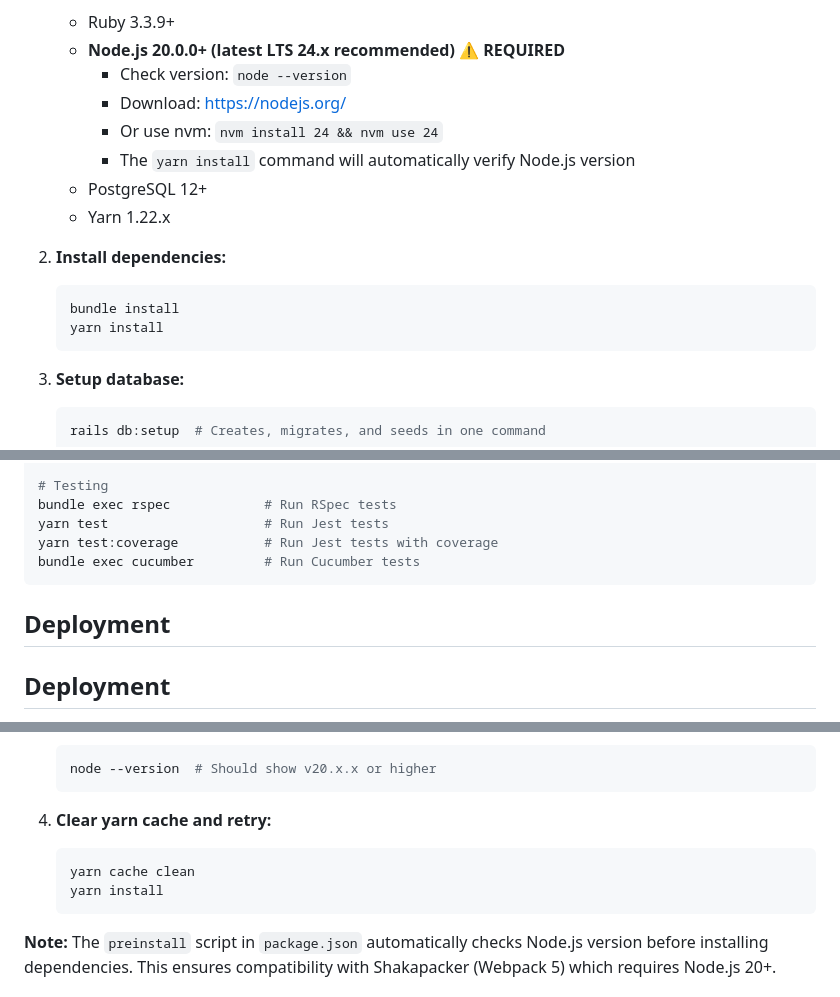
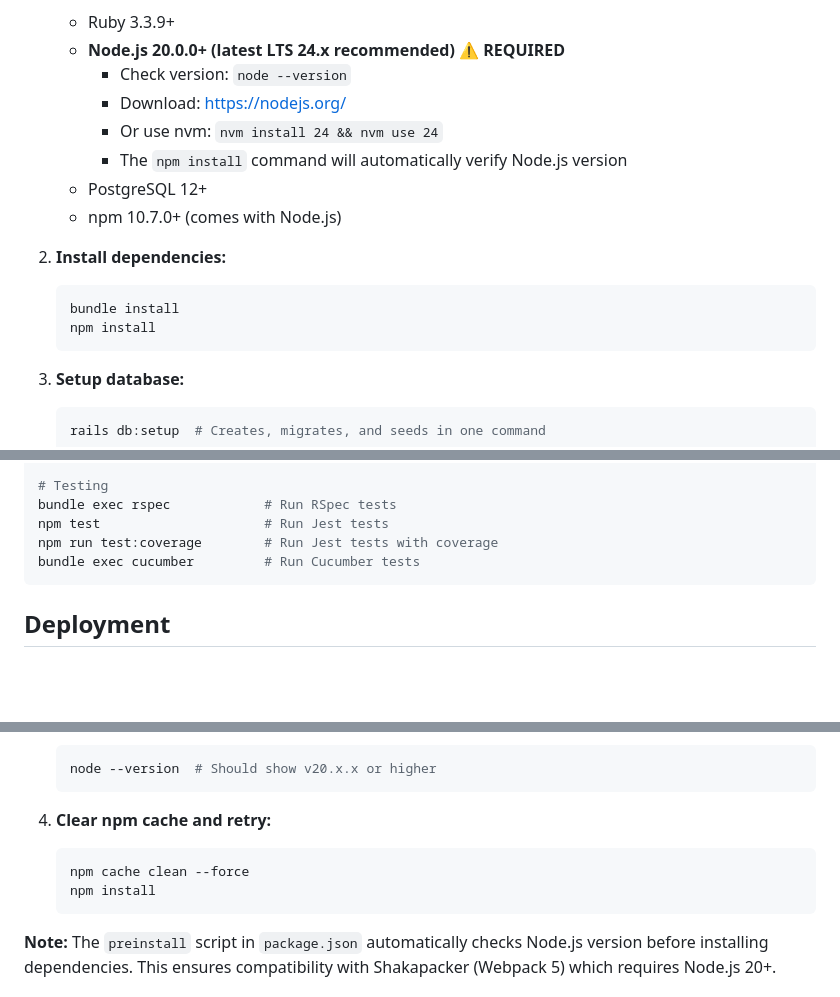
Before and after one commit to konstantinosanagn/campaign-saas, a Markdown page: README.md, 3 parts joined by grey strips. Drawn GitHub-style; blank space fills up the shorter version.

Commit message:
updated README.md to switch yarn for npm

````diff
--- a/README.md
+++ b/README.md
@@ -71,14 +71,14 @@ If you prefer manual setup:
      - Check version: `node --version`
      - Download: https://nodejs.org/
      - Or use nvm: `nvm install 24 && nvm use 24`
-     - The `yarn install` command will automatically verify Node.js version
+     - The `npm install` command will automatically verify Node.js version
    - PostgreSQL 12+
-   - Yarn 1.22.x
+   - npm 10.7.0+ (comes with Node.js)
 
 2. **Install dependencies:**
    ```bash
    bundle install
-   yarn install
+   npm install
    ```
 
 3. **Setup database:**
@@ -186,16 +186,10 @@ rails console                # Open Rails console
 
 # Testing
 bundle exec rspec            # Run RSpec tests
-yarn test                    # Run Jest tests
-yarn test:coverage           # Run Jest tests with coverage
+npm test                     # Run Jest tests
+npm run test:coverage        # Run Jest tests with coverage
 bundle exec cucumber         # Run Cucumber tests
 ```
-
-## Deployment
-
-
-
-
 
 ## Deployment
 
@@ -240,10 +234,10 @@ If you see an error like "Node.js version 20.0.0 or higher is required" during `
    node --version  # Should show v20.x.x or higher
    ```
 
-4. **Clear yarn cache and retry:**
+4. **Clear npm cache and retry:**
    ```bash
-   yarn cache clean
-   yarn install
+   npm cache clean --force
+   npm install
    ```
 
 **Note:** The `preinstall` script in `package.json` automatically checks Node.js version before installing dependencies. This ensures compatibility with Shakapacker (Webpack 5) which requires Node.js 20+.
````
Also changed, not shown: other parts of README.md (+4 -4 lines).
